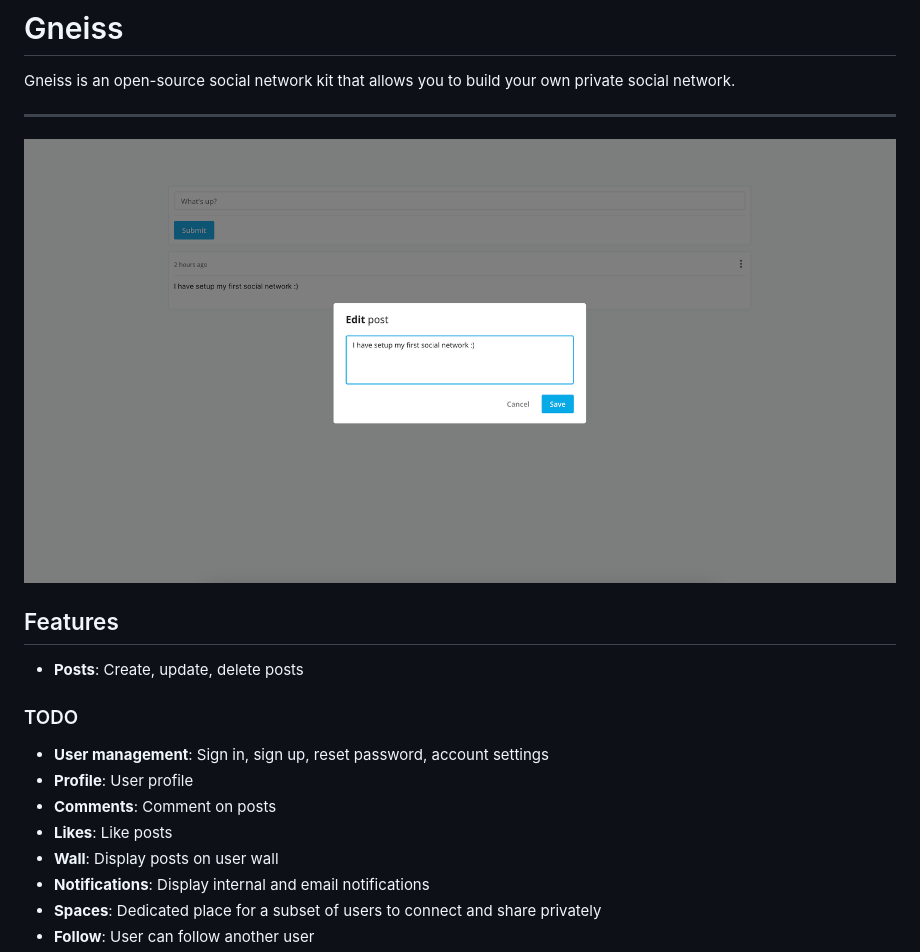
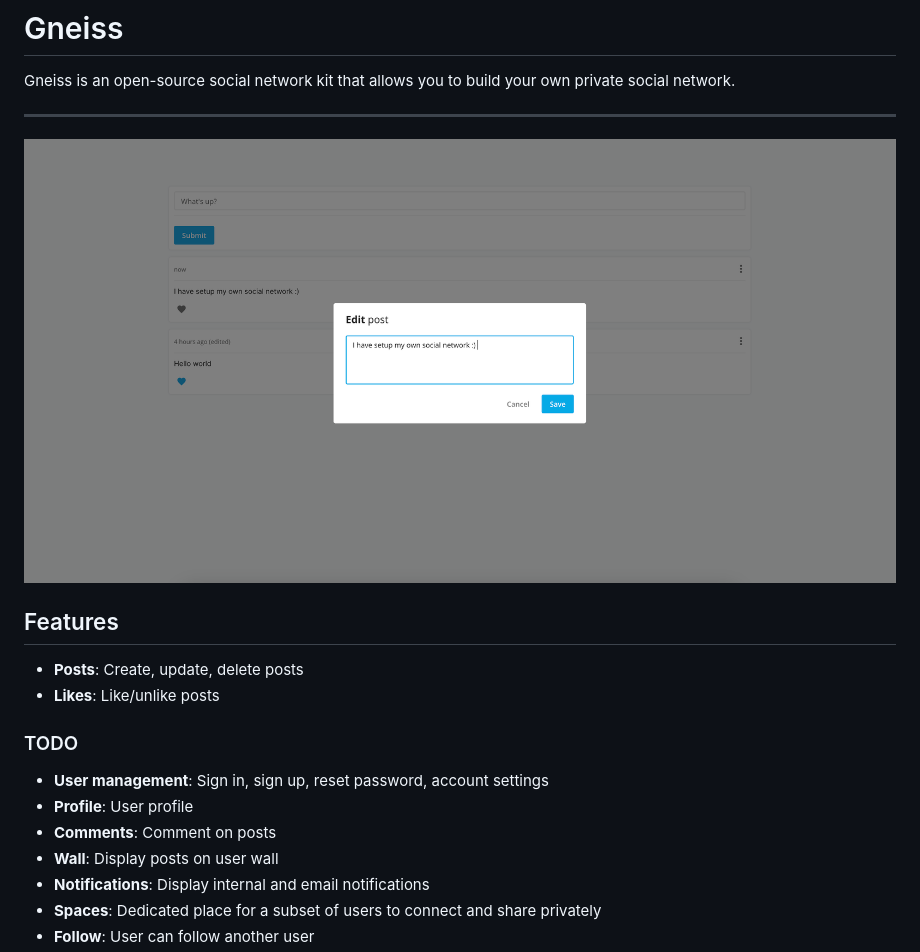
Before and after one commit to badis/gneiss, a Markdown page: readme.md, the part around the change. GitHub-like rendering; pictures changed too: assets/gneiss.png.

Commit message:
Feature:Likes > UI > Add ability to like and unlike a post

```diff
--- a/readme.md
+++ b/readme.md
@@ -9,13 +9,13 @@ Gneiss is an open-source social network kit that allows you to build your own pr
 ## Features
 
 * **Posts**:  Create, update, delete posts
+* **Likes**: Like/unlike posts
 
 ### TODO
 
 * **User management**:  Sign in, sign up, reset password, account settings
 * **Profile**: User profile
 * **Comments**: Comment on posts
-* **Likes**: Like posts
 * **Wall**: Display posts on user wall
 * **Notifications**: Display internal and email notifications
 * **Spaces**: Dedicated place for a subset of users to connect and share privately
```
Also changed, not shown: 9 other files.
